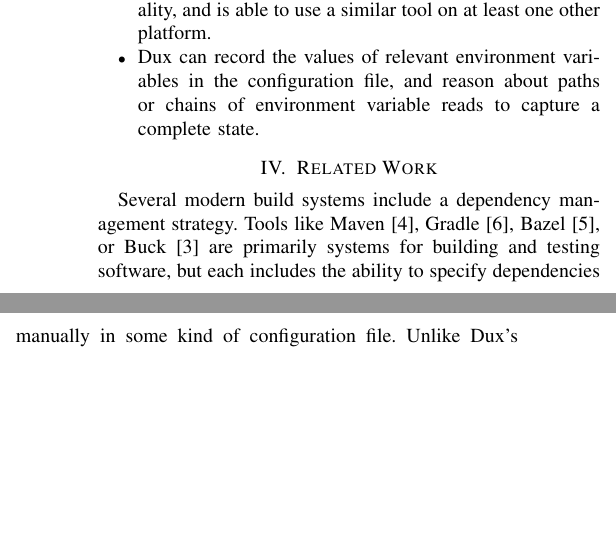
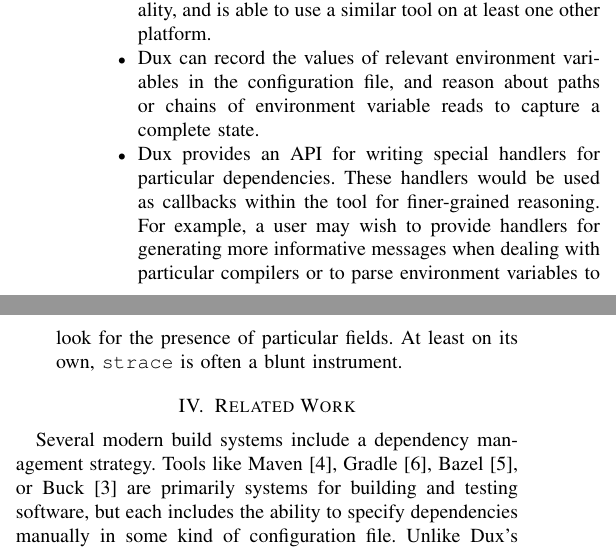
Before and after one commit to kelloggm/dux, a LaTeX paper (proposal/dux.tex): two parts of the columns of page 2 of 3, joined at a grey line, cut so that both start at the same text, the shorter picture padded with empty space. Compiled offline with pdfLaTeX; a missing font is replaced by an installed copy or a similar font; a LaTeX package or settings file that is missing is left out.

Commit message:
API stretch goal

```diff
--- a/proposal/dux.tex
+++ b/proposal/dux.tex
@@ -160,6 +160,11 @@ central server and putting them in the expected places.}
 on at least one other platform.}
 \item{Dux can record the values of relevant environment variables in the configuration file,
 and reason about paths or chains of environment variable reads to capture a complete state.}
+\item{Dux provides an API for writing special handlers for particular dependencies. These handlers would be
+used as callbacks within the tool for finer-grained reasoning. For example, a user may wish to provide
+handlers for generating more informative messages when dealing with particular compilers or to parse
+environment variables to look for the presence of particular fields. At least on its own, \texttt{strace}
+is often a blunt instrument.}
 \end{itemize}
 
 \section{Related Work}
```
